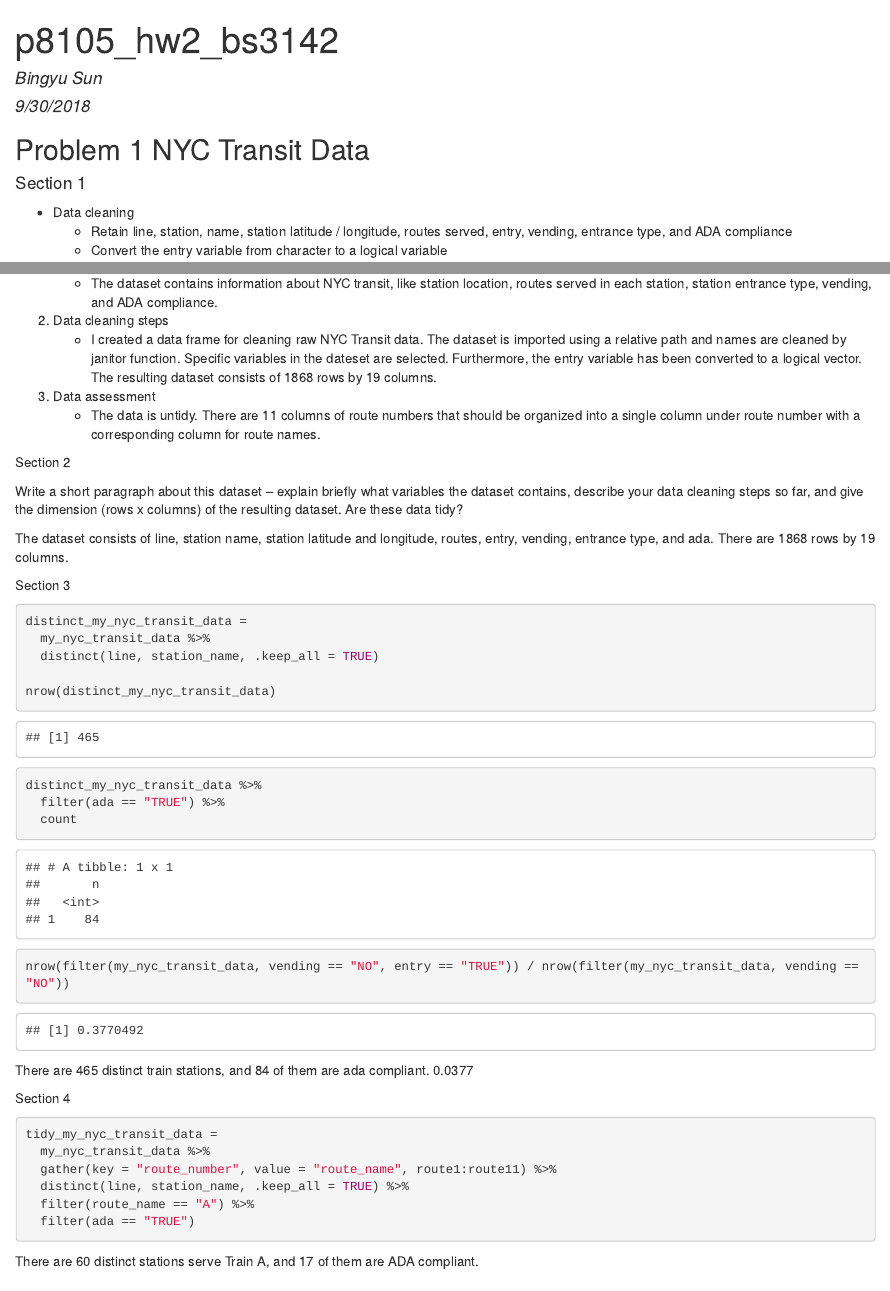
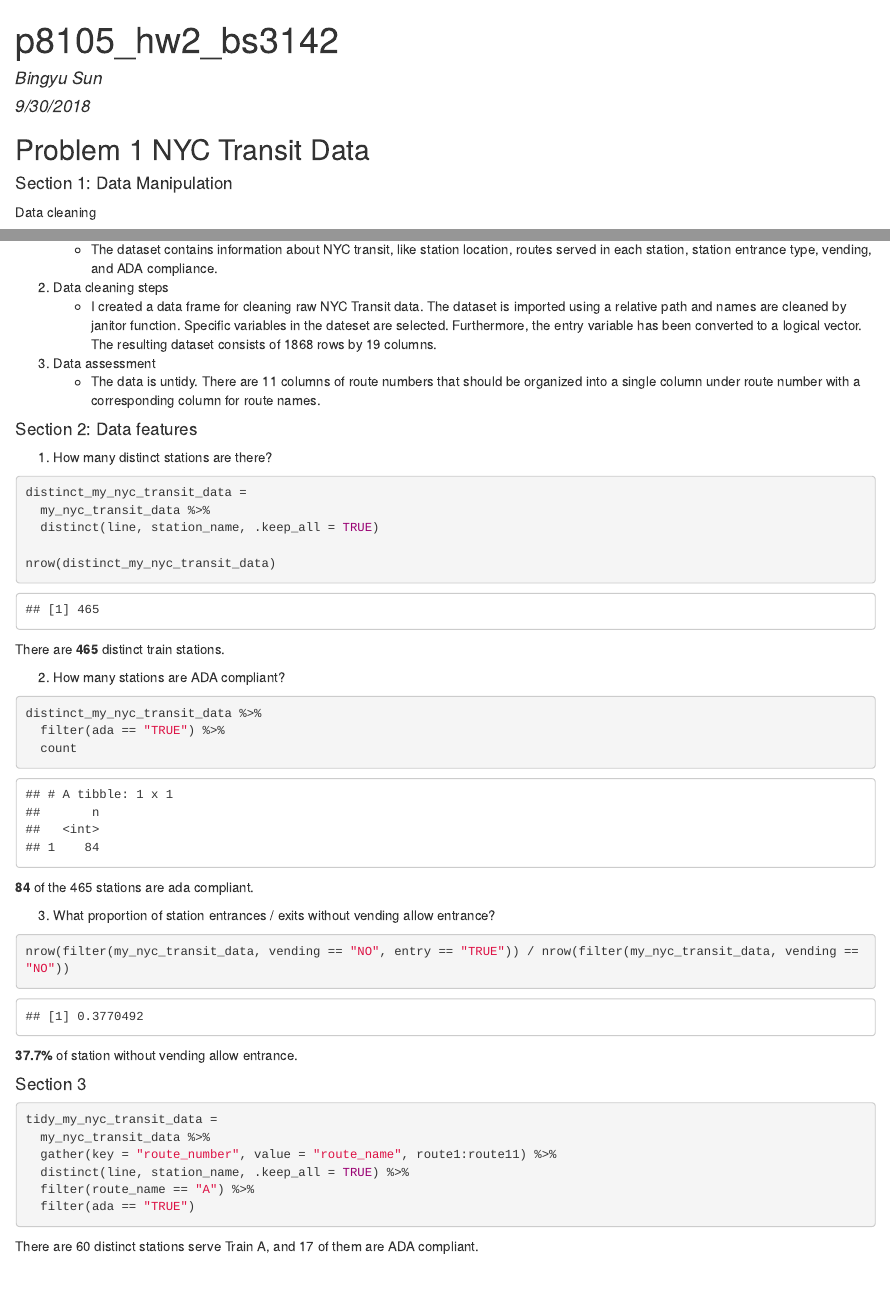
Before and after one commit to BingyuS/p8105_hw2_bs3142, an R Markdown document (p8105_hw2_bs3142.Rmd): the page in a window 1100 px wide, from its top, and a second part further down, joined at a grey line. The pictures show the output file p8105_hw2_bs3142.html that the author committed with the source, opened offline.

Commit message:
Q1: adding text to section 2

````diff
--- a/p8105_hw2_bs3142.Rmd
+++ b/p8105_hw2_bs3142.Rmd
@@ -17,9 +17,8 @@ knitr::opts_chunk$set(
 theme_set(theme_bw() + theme(legend.position = "bottom"))
 ```
 
-## Problem 1 NYC Transit Data
+## Problem 1    NYC Transit Data
 
-#### Section 1
-* Data cleaning
-    * Retain line, station, name, station latitude / longitude, routes served, entry, vending, entrance type, and ADA compliance
-    * Convert the entry variable from character to a logical variable
+#### Section 1: Data Manipulation
+
+Data cleaning
@@ -41,15 +43,11 @@ my_nyc_transit_data =
 3. Data assessment
     * The data is untidy. There are 11 columns of route numbers that should be organized into a single column under route number with a corresponding column for route names.
 
-Section 2
+#### Section 2: Data features
 
-Write a short paragraph about this dataset – explain briefly what variables the dataset contains, describe your data cleaning steps so far, and give the dimension (rows x columns) of the resulting dataset. Are these data tidy?
+1. How many distinct stations are there?
 
-The dataset consists of line, station name, station latitude and longitude, routes, entry, vending, entrance type, and ada. There are `r nrow(my_nyc_transit_data)` rows by `r ncol(my_nyc_transit_data)` columns.
-
-Section 3
-
-```{r}
+```{r Distinct stations: both by line and by name}
 distinct_my_nyc_transit_data =
   my_nyc_transit_data %>%
   distinct(line, station_name, .keep_all = TRUE)
@@ -57,20 +55,28 @@ distinct_my_nyc_transit_data =
 nrow(distinct_my_nyc_transit_data)
 ```
 
+There are **465** distinct train stations.
+
+2. How many stations are ADA compliant?
+
 ```{r}
 distinct_my_nyc_transit_data %>%
   filter(ada == "TRUE") %>%
   count
 ```
 
+**84** of the 465 stations are ada compliant.
+
+3. What proportion of station entrances / exits without vending allow entrance?
+
 ```{r}
 nrow(filter(my_nyc_transit_data, vending == "NO", entry == "TRUE")) / nrow(filter(my_nyc_transit_data, vending == "NO"))
 ```
 
-There are 465 distinct train stations, and 84 of them are ada compliant. 0.0377
+**37.7%** of station without vending allow entrance.
 
 
-Section 4
+#### Section 3
 
 ```{r reformat my nyc transit data}
 tidy_my_nyc_transit_data =
````
Also changed, not shown: p8105_hw2_bs3142.html, p8105_hw2_bs3142.Rmd (3 more changed lines).
